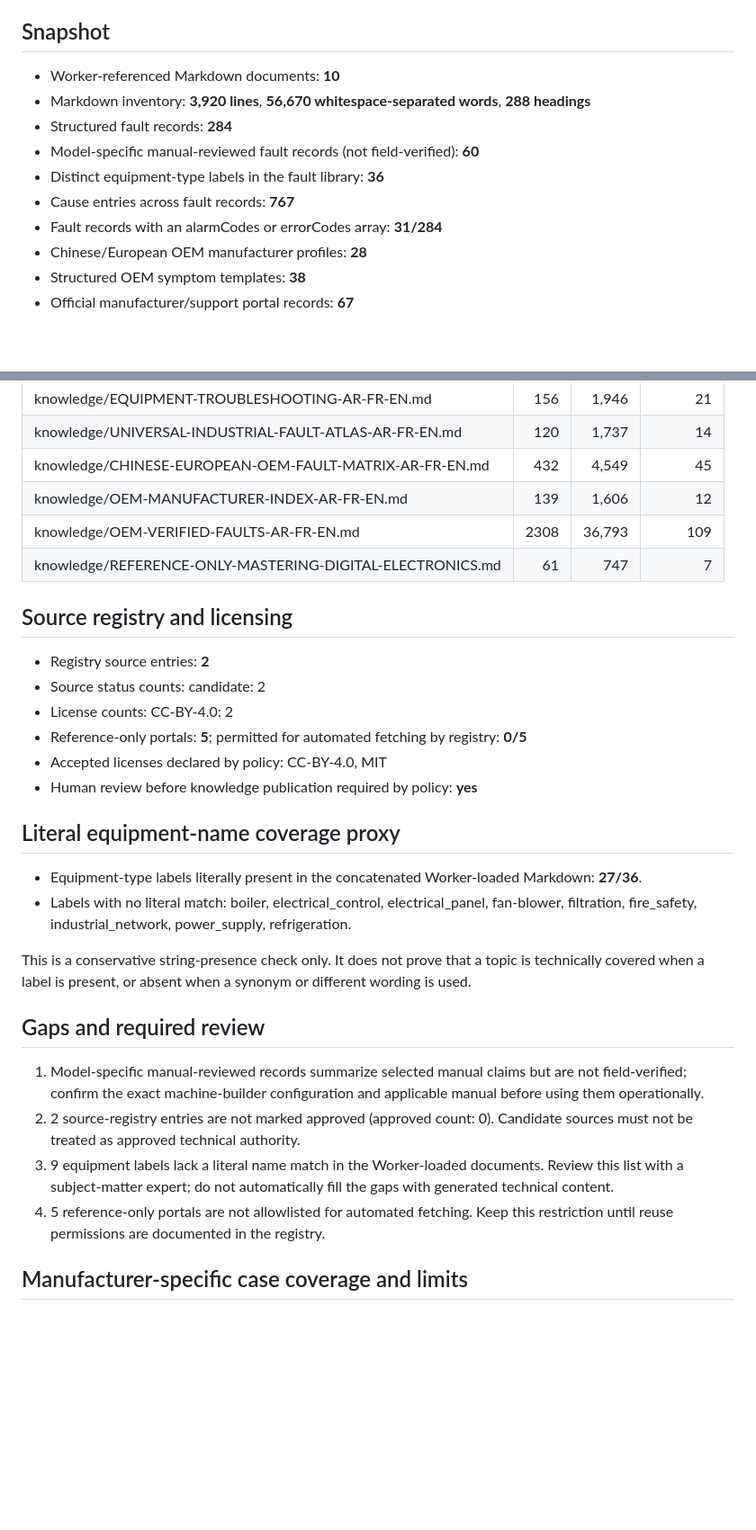
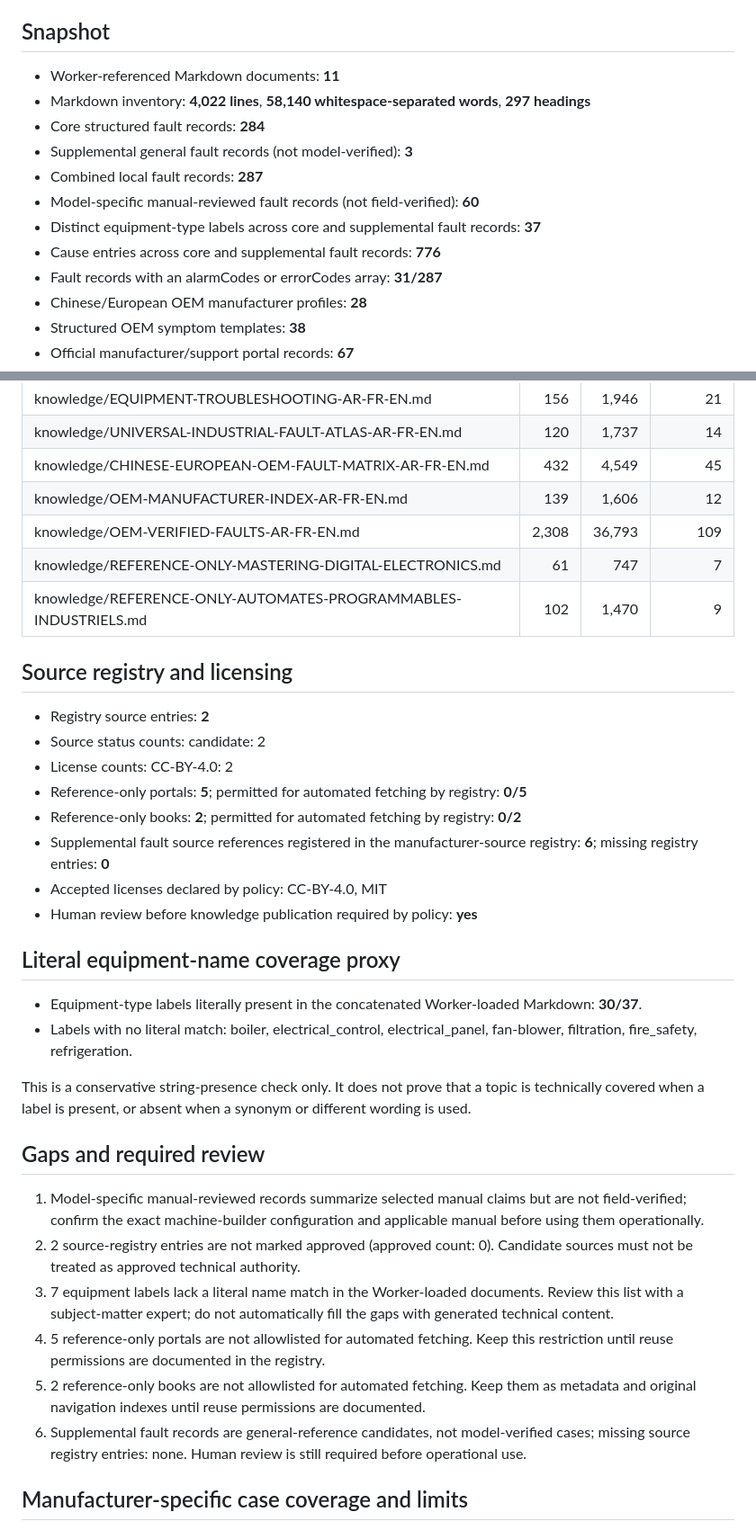
Before and after one commit to belaggouneseifeddine/ai-maintenance-toolkit, a Markdown page: knowledge/KNOWLEDGE-AUDIT-REPORT.md, 2 parts joined by grey strips. Shown at 90% size. Drawn GitHub-style; blank space fills up the shorter version.

Commit message:
docs(knowledge): regenerate audit with supplemental faults and PLC reference

```diff
--- a/knowledge/KNOWLEDGE-AUDIT-REPORT.md
+++ b/knowledge/KNOWLEDGE-AUDIT-REPORT.md
@@ -4,13 +4,15 @@ Deterministic inventory of the current repository. This report adds no technical
 
 ## Snapshot
 
-- Worker-referenced Markdown documents: **10**
-- Markdown inventory: **3,920 lines**, **56,670 whitespace-separated words**, **288 headings**
-- Structured fault records: **284**
+- Worker-referenced Markdown documents: **11**
+- Markdown inventory: **4,022 lines**, **58,140 whitespace-separated words**, **297 headings**
+- Core structured fault records: **284**
+- Supplemental general fault records (not model-verified): **3**
+- Combined local fault records: **287**
 - Model-specific manual-reviewed fault records (not field-verified): **60**
-- Distinct equipment-type labels in the fault library: **36**
-- Cause entries across fault records: **767**
-- Fault records with an alarmCodes or errorCodes array: **31/284**
+- Distinct equipment-type labels across core and supplemental fault records: **37**
+- Cause entries across core and supplemental fault records: **776**
+- Fault records with an alarmCodes or errorCodes array: **31/287**
 - Chinese/European OEM manufacturer profiles: **28**
 - Structured OEM symptom templates: **38**
 - Official manufacturer/support portal records: **67**
@@ -29,8 +31,9 @@ Deterministic inventory of the current repository. This report adds no technical
 | knowledge/UNIVERSAL-INDUSTRIAL-FAULT-ATLAS-AR-FR-EN.md | 120 | 1,737 | 14 |
 | knowledge/CHINESE-EUROPEAN-OEM-FAULT-MATRIX-AR-FR-EN.md | 432 | 4,549 | 45 |
 | knowledge/OEM-MANUFACTURER-INDEX-AR-FR-EN.md | 139 | 1,606 | 12 |
-| knowledge/OEM-VERIFIED-FAULTS-AR-FR-EN.md | 2308 | 36,793 | 109 |
+| knowledge/OEM-VERIFIED-FAULTS-AR-FR-EN.md | 2,308 | 36,793 | 109 |
 | knowledge/REFERENCE-ONLY-MASTERING-DIGITAL-ELECTRONICS.md | 61 | 747 | 7 |
+| knowledge/REFERENCE-ONLY-AUTOMATES-PROGRAMMABLES-INDUSTRIELS.md | 102 | 1,470 | 9 |
 
 ## Source registry and licensing
 
@@ -38,13 +41,15 @@ Deterministic inventory of the current repository. This report adds no technical
 - Source status counts: candidate: 2
 - License counts: CC-BY-4.0: 2
 - Reference-only portals: **5**; permitted for automated fetching by registry: **0/5**
+- Reference-only books: **2**; permitted for automated fetching by registry: **0/2**
+- Supplemental fault source references registered in the manufacturer-source registry: **6**; missing registry entries: **0**
 - Accepted licenses declared by policy: CC-BY-4.0, MIT
 - Human review before knowledge publication required by policy: **yes**
 
 ## Literal equipment-name coverage proxy
 
-- Equipment-type labels literally present in the concatenated Worker-loaded Markdown: **27/36**.
-- Labels with no literal match: boiler, electrical_control, electrical_panel, fan-blower, filtration, fire_safety, industrial_network, power_supply, refrigeration.
+- Equipment-type labels literally present in the concatenated Worker-loaded Markdown: **30/37**.
+- Labels with no literal match: boiler, electrical_control, electrical_panel, fan-blower, filtration, fire_safety, refrigeration.
 
 This is a conservative string-presence check only. It does not prove that a topic is technically covered when a label is present, or absent when a synonym or different wording is used.
 
@@ -52,8 +57,10 @@ This is a conservative string-presence check only. It does not prove that a topi
 
 1. Model-specific manual-reviewed records summarize selected manual claims but are not field-verified; confirm the exact machine-builder configuration and applicable manual before using them operationally.
 2. 2 source-registry entries are not marked approved (approved count: 0). Candidate sources must not be treated as approved technical authority.
-3. 9 equipment labels lack a literal name match in the Worker-loaded documents. Review this list with a subject-matter expert; do not automatically fill the gaps with generated technical content.
+3. 7 equipment labels lack a literal name match in the Worker-loaded documents. Review this list with a subject-matter expert; do not automatically fill the gaps with generated technical content.
 4. 5 reference-only portals are not allowlisted for automated fetching. Keep this restriction until reuse permissions are documented in the registry.
+5. 2 reference-only books are not allowlisted for automated fetching. Keep them as metadata and original navigation indexes until reuse permissions are documented.
+6. Supplemental fault records are general-reference candidates, not model-verified cases; missing source registry entries: none. Human review is still required before operational use.
 
 ## Manufacturer-specific case coverage and limits
 
```
Also changed, not shown: other parts of knowledge/KNOWLEDGE-AUDIT-REPORT.md (+1 -0 lines).
